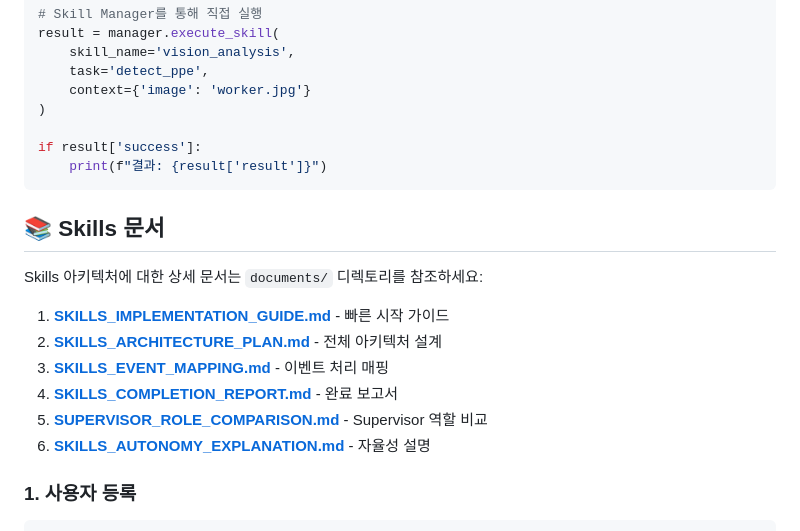
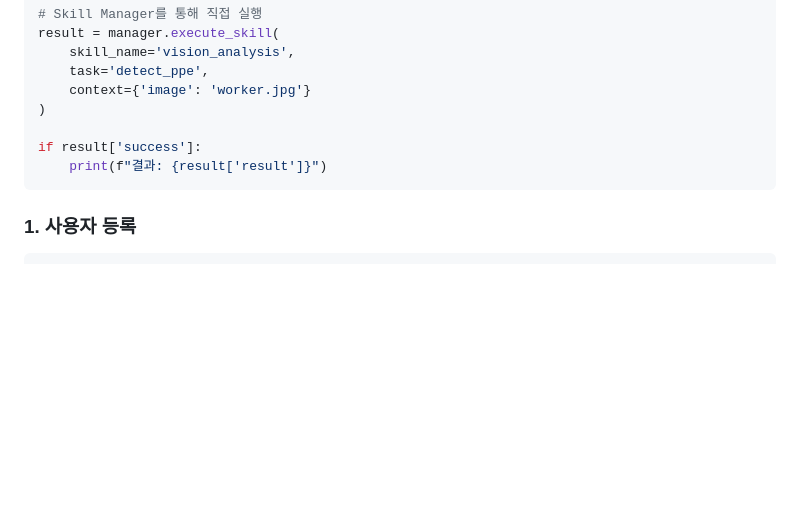
Before and after one commit to Rrkiu/multiagent_monitoring-system, a Markdown page: README.md, the part around the change. Rendered like a GitHub page; blank space fills up the shorter version.

````diff
--- a/README.md
+++ b/README.md
@@ -212,18 +212,6 @@ if result['success']:
     print(f"결과: {result['result']}")
 ```
 
-## 📚 Skills 문서
-
-Skills 아키텍처에 대한 상세 문서는 `documents/` 디렉토리를 참조하세요:
-
-1. **[SKILLS_IMPLEMENTATION_GUIDE.md](documents/SKILLS_IMPLEMENTATION_GUIDE.md)** - 빠른 시작 가이드
-2. **[SKILLS_ARCHITECTURE_PLAN.md](documents/SKILLS_ARCHITECTURE_PLAN.md)** - 전체 아키텍처 설계
-3. **[SKILLS_EVENT_MAPPING.md](documents/SKILLS_EVENT_MAPPING.md)** - 이벤트 처리 매핑
-4. **[SKILLS_COMPLETION_REPORT.md](documents/SKILLS_COMPLETION_REPORT.md)** - 완료 보고서
-5. **[SUPERVISOR_ROLE_COMPARISON.md](documents/SUPERVISOR_ROLE_COMPARISON.md)** - Supervisor 역할 비교
-6. **[SKILLS_AUTONOMY_EXPLANATION.md](documents/SKILLS_AUTONOMY_EXPLANATION.md)** - 자율성 설명
-
-
 ### 1. 사용자 등록
 
 ```bash
````
